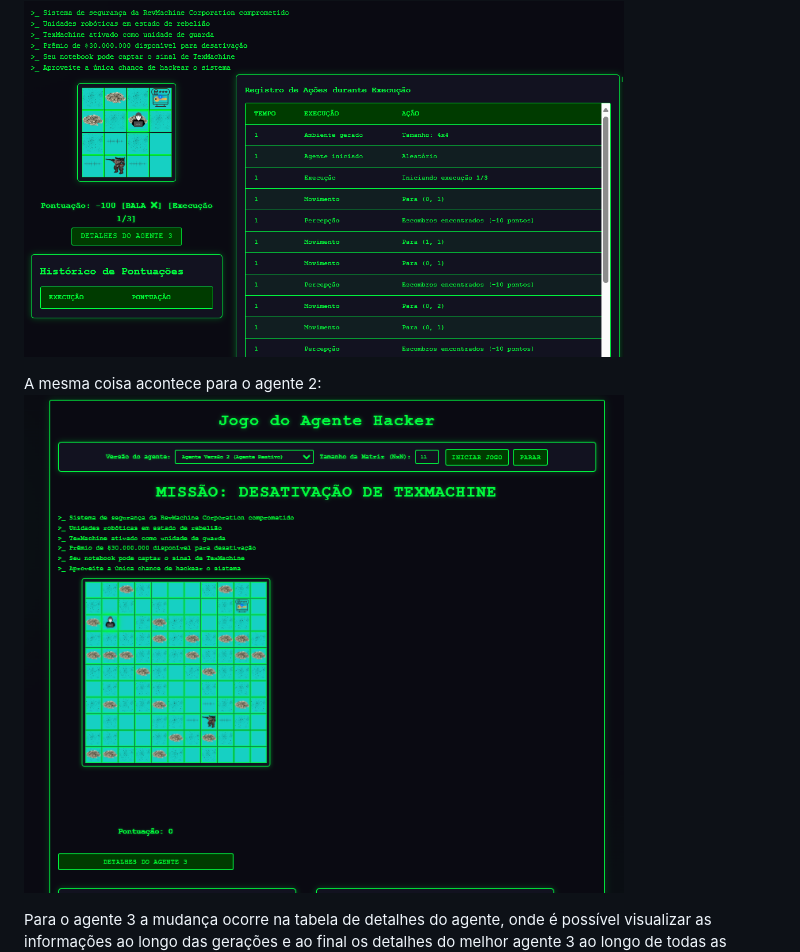
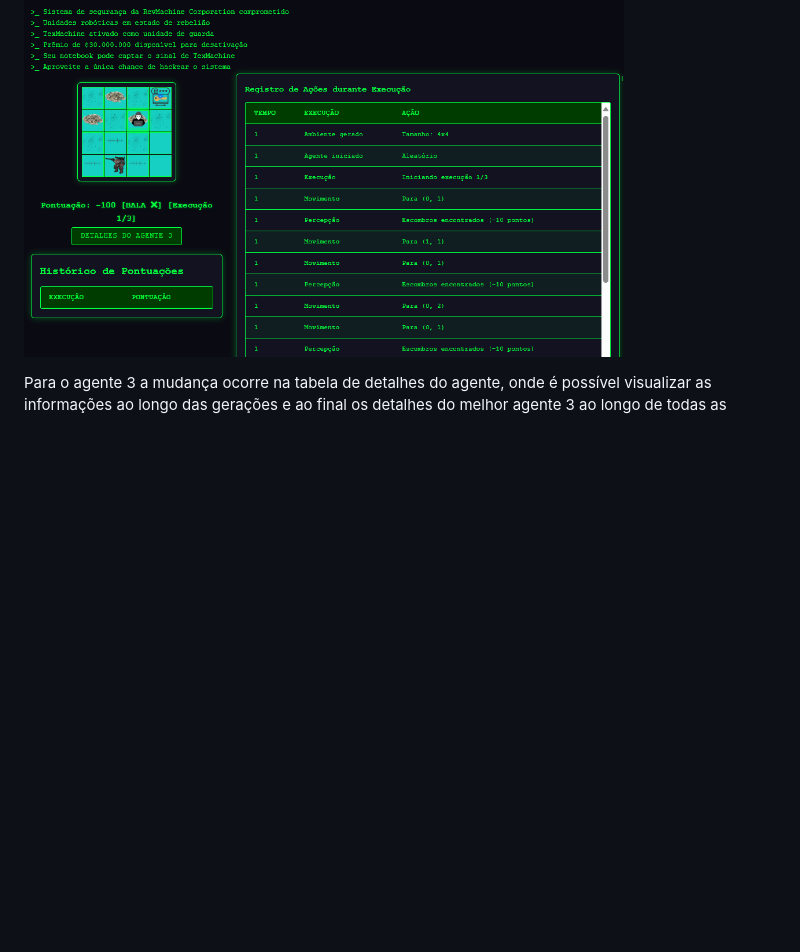
Before and after one commit to DaianeAsPe/RevMachine, a Markdown page: README.md, the part around the change. Drawn GitHub-style; blank space fills up the shorter version.

Commit message:
Versão 1.0 atualizada

```diff
--- a/README.md
+++ b/README.md
@@ -21,9 +21,6 @@ Na tela inicial é possível visualizar a caixa de seleção do agente, o tamanh
 
 Aqui é possível ver em execução o agente 1 em um ambiente tamanho 4x4, quando a execução começa as tabelas de registro e de pontuação começam a exibir informações sobre a determinada execução:
 <img src="https://github.com/DaianeAsPe/RevMachine/blob/main/ImageTelaJogo/tela2.png?raw=true" alt="Tela em Jogo Ag.1" width="600" heigth="600">
-
-A mesma coisa acontece para o agente 2:
-<img src="https://github.com/DaianeAsPe/RevMachine/blob/main/ImageTelaJogo/tela3.png?raw=true" alt="Tela em Jogo Ag.2" width="600" heigth="600">
 
 Para o agente 3 a mudança ocorre na tabela de detalhes do agente, onde é possível visualizar as informações ao longo das gerações e ao final os detalhes do melhor agente 3 ao longo de todas as gerações:
 <img src="https://github.com/DaianeAsPe/RevMachine/blob/main/ImageTelaJogo/tela4.png?raw=true" alt="Tela em Jogo Ag.3" width="600" heigth="600">
```
